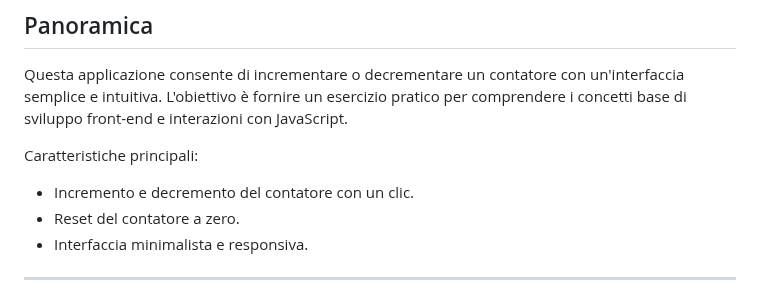
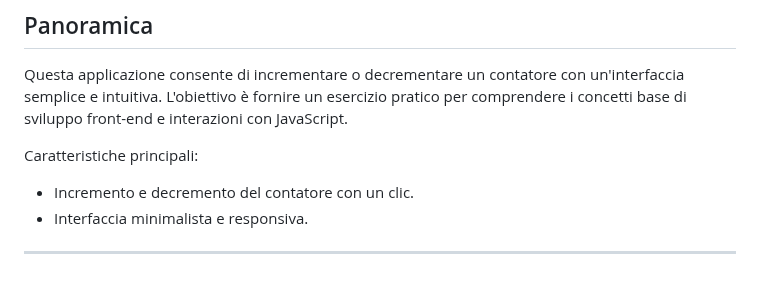
Before and after one commit to SimoneGiannecchini/progetto_contatore, a Markdown page: README.md, the part around the change. Drawn GitHub-style.

```diff
--- a/README.md
+++ b/README.md
@@ -23,7 +23,6 @@ L'obiettivo è fornire un esercizio pratico per comprendere i concetti base di s
 
 Caratteristiche principali:
 - Incremento e decremento del contatore con un clic.
-- Reset del contatore a zero.
 - Interfaccia minimalista e responsiva.
 
 ---
```
